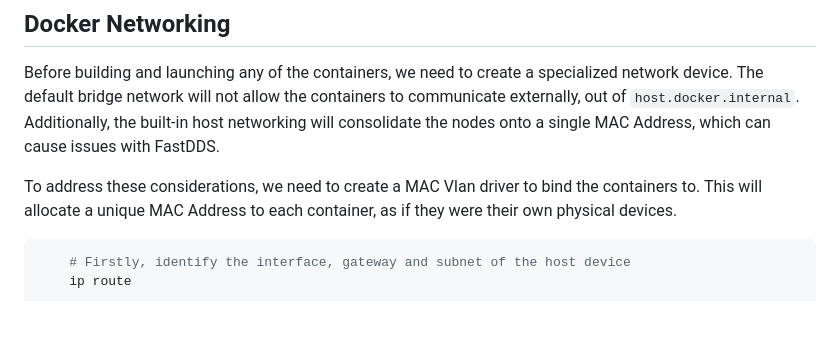
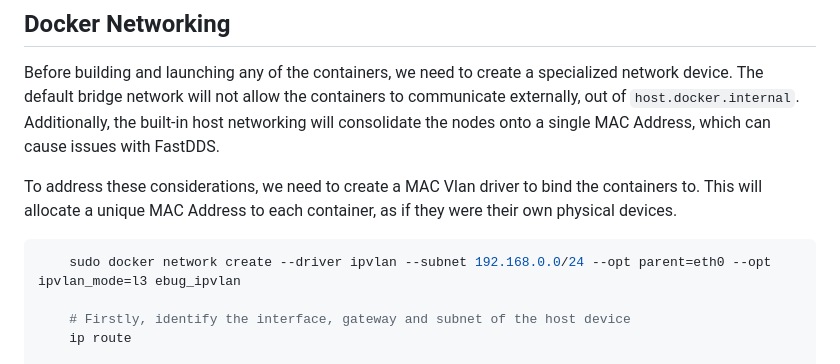
Before and after one commit to monash-wsrn/ebug-network, a Markdown page: ros/src/README.md, the part around the change. Rendered like a GitHub page; blank space fills up the shorter version.

````diff
--- a/ros/src/README.md
+++ b/ros/src/README.md
@@ -21,6 +21,8 @@ To address these considerations, we need to create a MAC Vlan driver to bind the
 This will allocate a unique MAC Address to each container, as if they were their own physical devices.
 
 ```sh
+    sudo docker network create --driver ipvlan --subnet 192.168.0.0/24 --opt parent=eth0 --opt ipvlan_mode=l3 ebug_ipvlan
+
     # Firstly, identify the interface, gateway and subnet of the host device
     ip route
 
````
Also changed, not shown: docs/Deploy Robot.md (renamed from docs/README.md, +37 -13 lines), docs/Deploy Server.md (added, +65 -0 lines).
